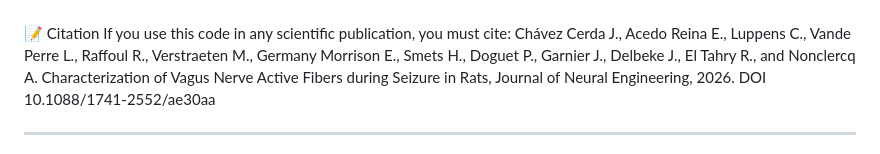
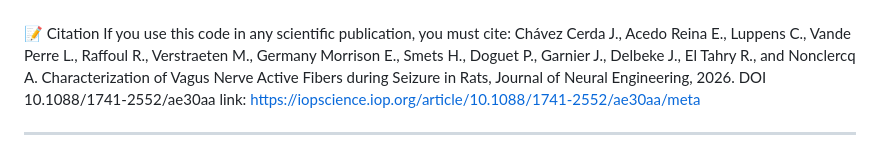
Before and after one commit to BEAMS-Biomechatronics/Action-Potential-Template-Generation-for-Vagus-Nerve-Signals, a Markdown page: README.md, the part around the change. GitHub-like rendering.

```diff
--- a/README.md
+++ b/README.md
@@ -70,6 +70,7 @@ ________________________________________
 If you use this code in any scientific publication, you must cite:
 Chávez Cerda J., Acedo Reina E., Luppens C., Vande Perre L., Raffoul R., Verstraeten M., Germany Morrison E., Smets H., Doguet P., Garnier J., Delbeke J., El Tahry R., and Nonclercq A.
 Characterization of Vagus Nerve Active Fibers during Seizure in Rats, Journal of Neural Engineering, 2026. DOI 10.1088/1741-2552/ae30aa
+link: https://iopscience.iop.org/article/10.1088/1741-2552/ae30aa/meta
 ________________________________________
 📜 License
 This project is distributed under the GNU General Public License v2.0 (GPL-2.0).
```
